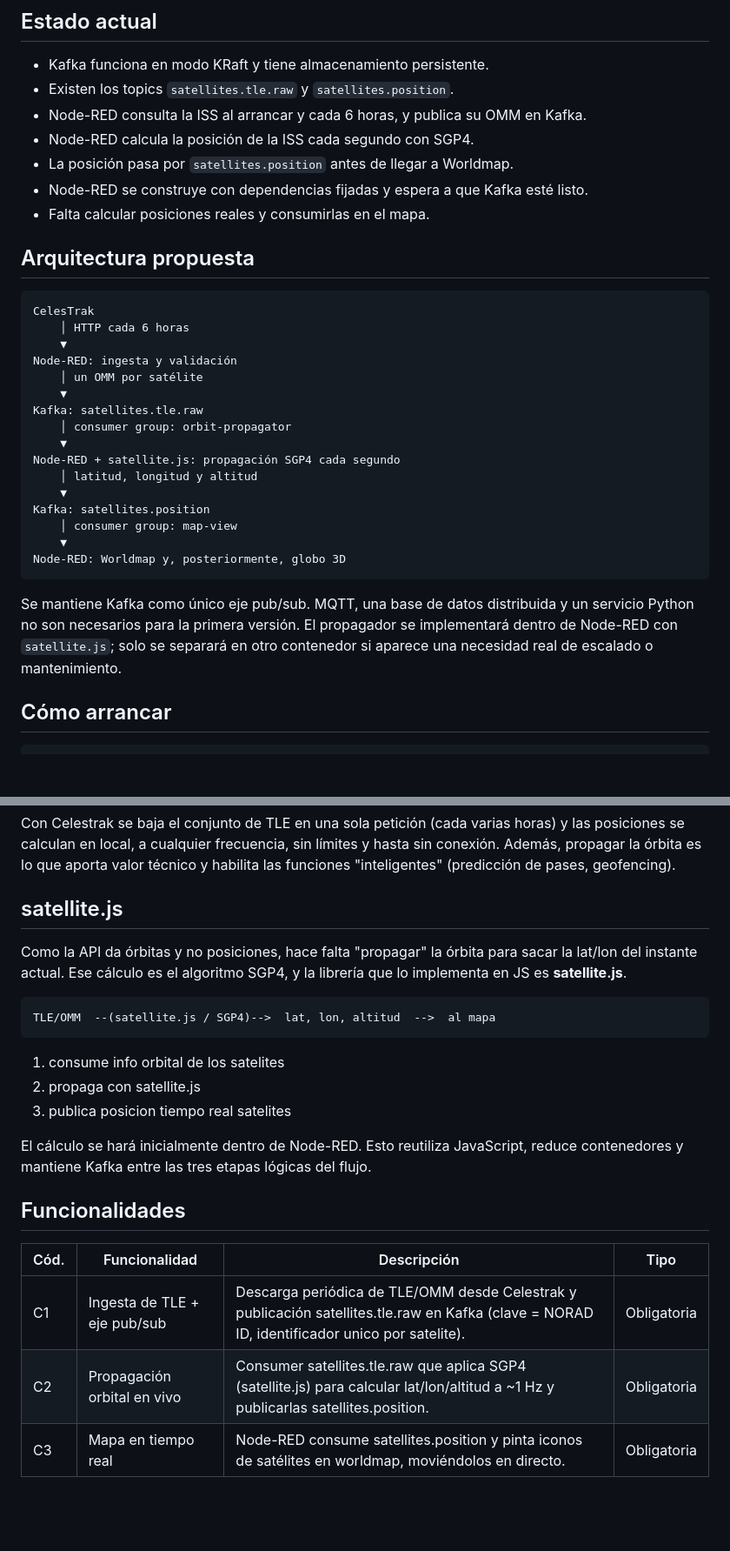
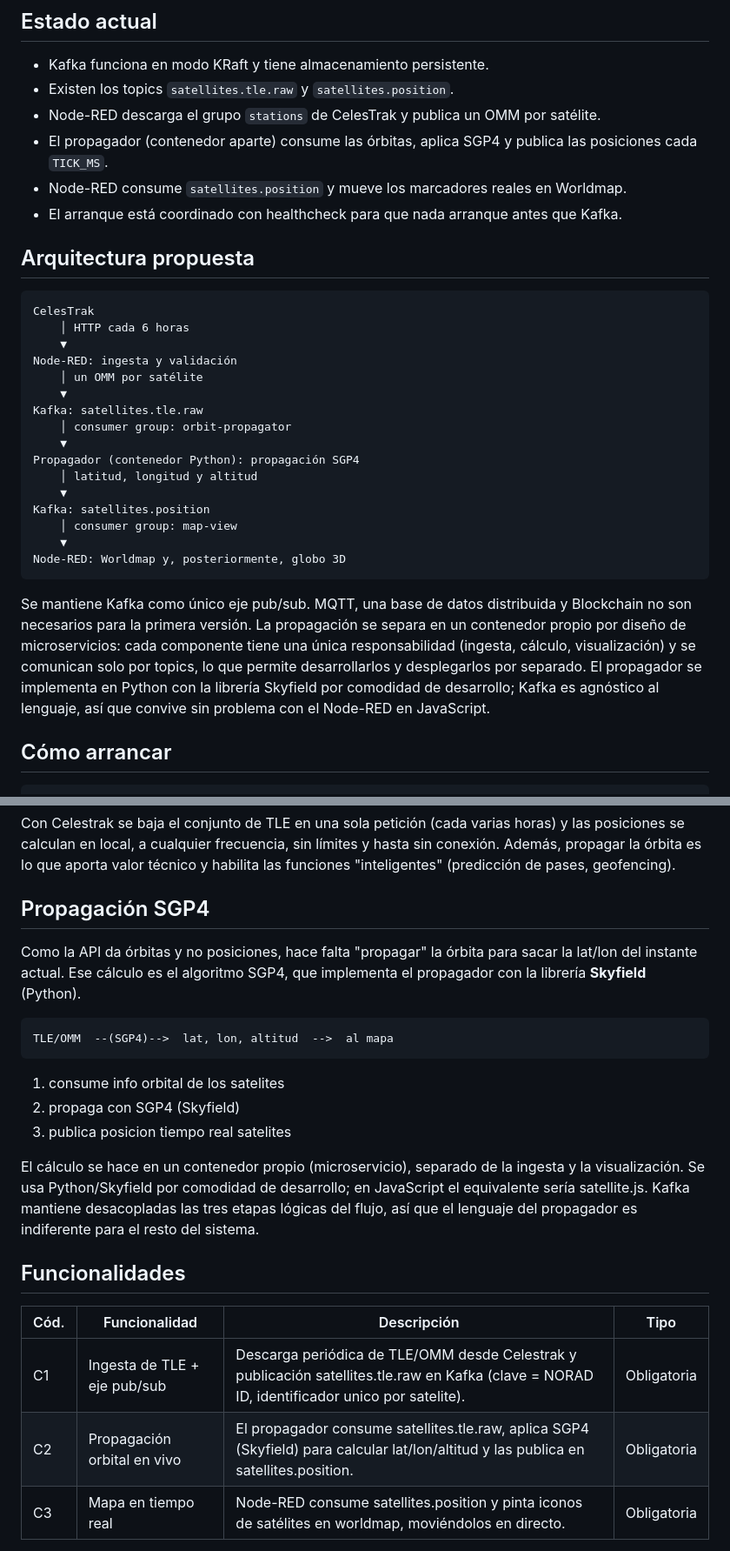
Before and after one commit to mappuentes/proyecto-sd-grupo7, a Markdown page: README.md, 2 parts joined by grey strips. Shown at 87% size. GitHub-like rendering; blank space fills up the shorter version.

Commit message:
actualizacion readme

````diff
--- a/README.md
+++ b/README.md
@@ -8,11 +8,11 @@ encarga de la ingesta, el cálculo orbital y la visualización.
 
 - Kafka funciona en modo KRaft y tiene almacenamiento persistente.
 - Existen los topics `satellites.tle.raw` y `satellites.position`.
-- Node-RED consulta la ISS al arrancar y cada 6 horas, y publica su OMM en Kafka.
-- Node-RED calcula la posición de la ISS cada segundo con SGP4.
-- La posición pasa por `satellites.position` antes de llegar a Worldmap.
-- Node-RED se construye con dependencias fijadas y espera a que Kafka esté listo.
-- Falta calcular posiciones reales y consumirlas en el mapa.
+- Node-RED descarga el grupo `stations` de CelesTrak y publica un OMM por satélite.
+- El propagador (contenedor aparte) consume las órbitas, aplica SGP4 y publica las
+  posiciones cada `TICK_MS`.
+- Node-RED consume `satellites.position` y mueve los marcadores reales en Worldmap.
+- El arranque está coordinado con healthcheck para que nada arranque antes que Kafka.
 
 ## Arquitectura propuesta
 
@@ -26,7 +26,7 @@ Node-RED: ingesta y validación
 Kafka: satellites.tle.raw
     │ consumer group: orbit-propagator
     ▼
-Node-RED + satellite.js: propagación SGP4 cada segundo
+Propagador (contenedor Python): propagación SGP4
     │ latitud, longitud y altitud
     ▼
 Kafka: satellites.position
@@ -36,9 +36,12 @@ Node-RED: Worldmap y, posteriormente, globo 3D
 ```
 
 Se mantiene Kafka como único eje pub/sub. MQTT, una base de datos distribuida y
-un servicio Python no son necesarios para la primera versión. El propagador se
-implementará dentro de Node-RED con `satellite.js`; solo se separará en otro
-contenedor si aparece una necesidad real de escalado o mantenimiento.
+Blockchain no son necesarios para la primera versión. La propagación se separa en
+un contenedor propio por diseño de microservicios: cada componente tiene una única
+responsabilidad (ingesta, cálculo, visualización) y se comunican solo por topics,
+lo que permite desarrollarlos y desplegarlos por separado. El propagador se
+implementa en Python con la librería Skyfield por comodidad de desarrollo; Kafka es
+agnóstico al lenguaje, así que convive sin problema con el Node-RED en JavaScript.
 
 ## Cómo arrancar
 
@@ -192,20 +195,23 @@ y las posiciones se calculan en local, a cualquier frecuencia, sin límites y ha
 sin conexión. Además, propagar la órbita es lo que aporta valor técnico y habilita
 las funciones "inteligentes" (predicción de pases, geofencing).
 
-## satellite.js
+## Propagación SGP4
 
 Como la API da órbitas y no posiciones, hace falta "propagar" la órbita para sacar
-la lat/lon del instante actual. Ese cálculo es el algoritmo SGP4, y la librería
-que lo implementa en JS es **satellite.js**.
+la lat/lon del instante actual. Ese cálculo es el algoritmo SGP4, que implementa el
+propagador con la librería **Skyfield** (Python).
 
-    TLE/OMM  --(satellite.js / SGP4)-->  lat, lon, altitud  -->  al mapa
+    TLE/OMM  --(SGP4)-->  lat, lon, altitud  -->  al mapa
 
 1. consume info orbital de los satelites
-2. propaga con satellite.js
+2. propaga con SGP4 (Skyfield)
 3. publica posicion tiempo real satelites
 
-El cálculo se hará inicialmente dentro de Node-RED. Esto reutiliza JavaScript,
-reduce contenedores y mantiene Kafka entre las tres etapas lógicas del flujo.
+El cálculo se hace en un contenedor propio (microservicio), separado de la ingesta
+y la visualización. Se usa Python/Skyfield por comodidad de desarrollo; en
+JavaScript el equivalente sería satellite.js. Kafka mantiene desacopladas las tres
+etapas lógicas del flujo, así que el lenguaje del propagador es indiferente para el
+resto del sistema.
 
 
 
@@ -214,7 +220,7 @@ reduce contenedores y mantiene Kafka entre las tres etapas lógicas del flujo.
 | Cód. | Funcionalidad | Descripción | Tipo |
 |------|---------------|-------------|------|
 | C1 | Ingesta de TLE + eje pub/sub | Descarga periódica de TLE/OMM desde Celestrak y publicación satellites.tle.raw en Kafka (clave = NORAD ID, identificador unico por satelite). | Obligatoria |
-| C2 | Propagación orbital en vivo | Consumer satellites.tle.raw que aplica SGP4 (satellite.js) para calcular lat/lon/altitud a ~1 Hz y publicarlas satellites.position. | Obligatoria |
+| C2 | Propagación orbital en vivo | El propagador consume satellites.tle.raw, aplica SGP4 (Skyfield) para calcular lat/lon/altitud y las publica en satellites.position. | Obligatoria |
 | C3 | Mapa en tiempo real | Node-RED consume satellites.position y pinta iconos de satélites en worldmap, moviéndolos en directo. | Obligatoria |
 
 
````
Also changed, not shown: other parts of README.md (+22 -24 lines).
